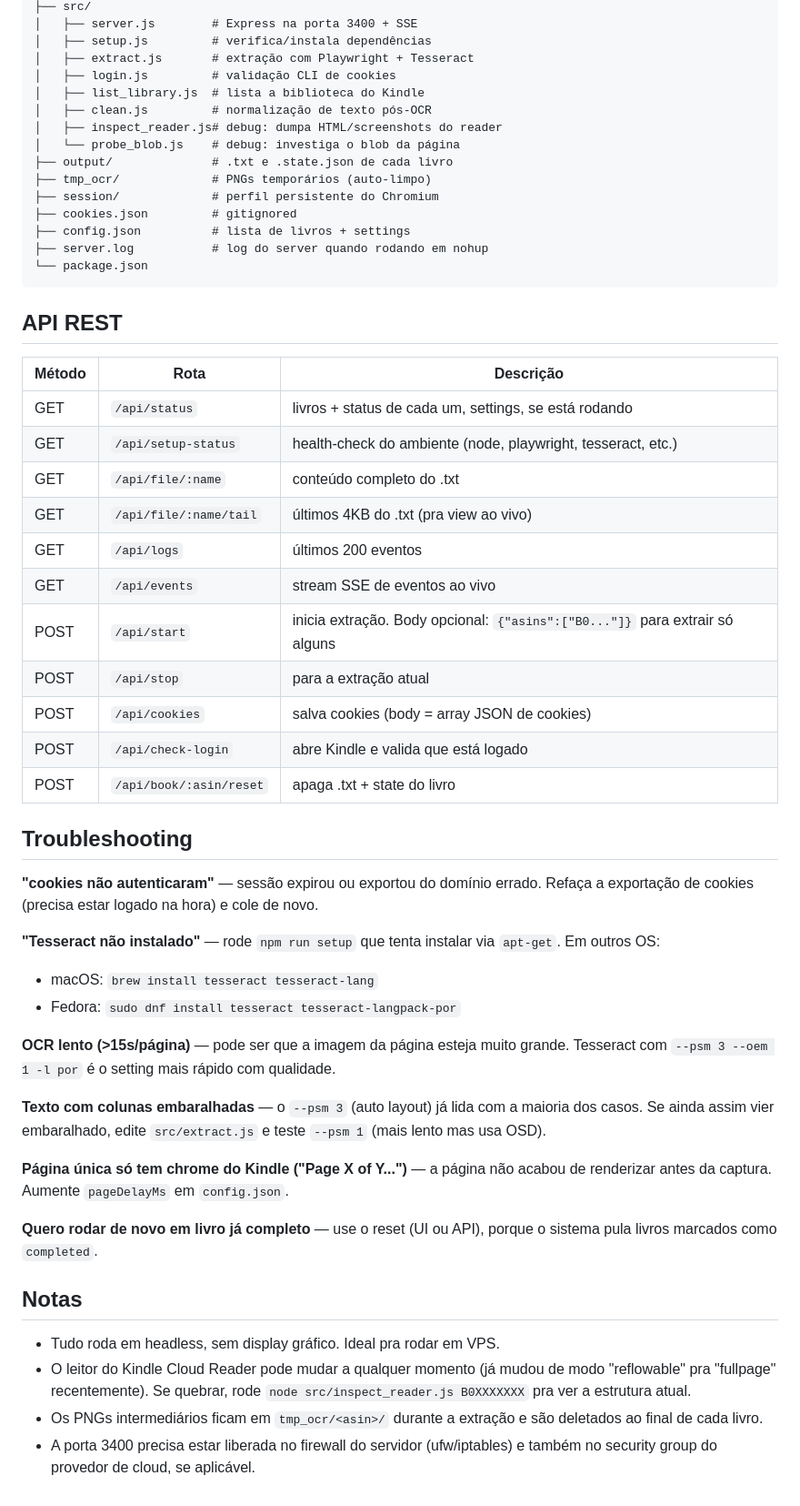
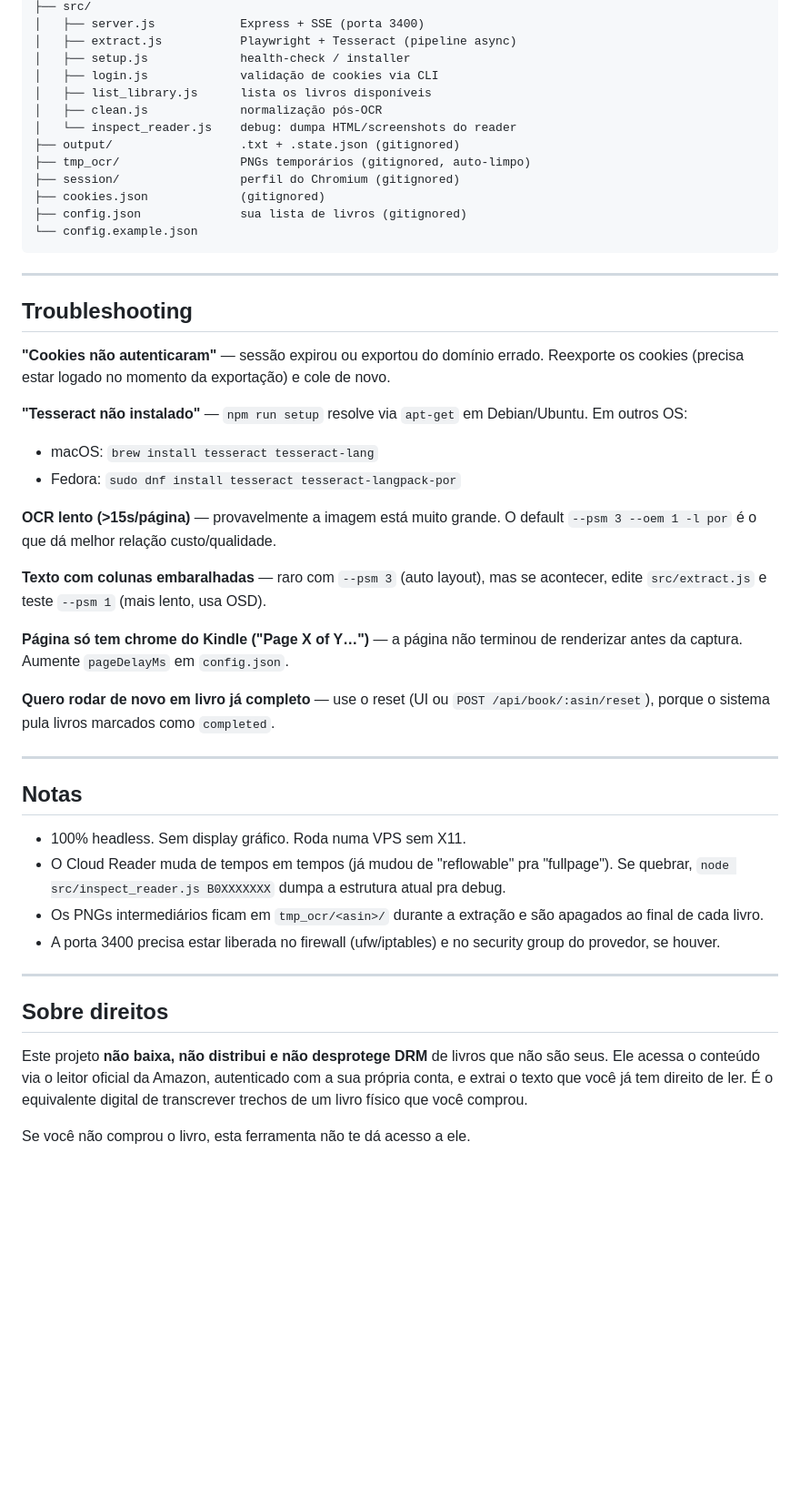
Before and after one commit to Villamediana/kindle_extract, a Markdown page: README.md, the part around one of its changes. Shown at 91% size. Rendered like a GitHub page; blank space fills up the shorter version.

````diff
--- a/README.md
+++ b/README.md
@@ -122,56 +151,50 @@ kindle_extract/
 ├── src/
-│   ├── server.js        # Express na porta 3400 + SSE
-│   ├── setup.js         # verifica/instala dependências
-│   ├── extract.js       # extração com Playwright + Tesseract
-│   ├── login.js         # validação CLI de cookies
-│   ├── list_library.js  # lista a biblioteca do Kindle
-│   ├── clean.js         # normalização de texto pós-OCR
-│   ├── inspect_reader.js# debug: dumpa HTML/screenshots do reader
-│   └── probe_blob.js    # debug: investiga o blob da página
-├── output/              # .txt e .state.json de cada livro
-├── tmp_ocr/             # PNGs temporários (auto-limpo)
-├── session/             # perfil persistente do Chromium
-├── cookies.json         # gitignored
-├── config.json          # lista de livros + settings
-├── server.log           # log do server quando rodando em nohup
-└── package.json
+│   ├── server.js            Express + SSE (porta 3400)
+│   ├── extract.js           Playwright + Tesseract (pipeline async)
+│   ├── setup.js             health-check / installer
+│   ├── login.js             validação de cookies via CLI
+│   ├── list_library.js      lista os livros disponíveis
+│   ├── clean.js             normalização pós-OCR
+│   └── inspect_reader.js    debug: dumpa HTML/screenshots do reader
+├── output/                  .txt + .state.json (gitignored)
+├── tmp_ocr/                 PNGs temporários (gitignored, auto-limpo)
+├── session/                 perfil do Chromium (gitignored)
+├── cookies.json             (gitignored)
+├── config.json              sua lista de livros (gitignored)
+└── config.example.json
 ```
 
-## API REST
-
-| Método | Rota | Descrição |
-|---|---|---|
-| GET | `/api/status` | livros + status de cada um, settings, se está rodando |
-| GET | `/api/setup-status` | health-check do ambiente (node, playwright, tesseract, etc.) |
-| GET | `/api/file/:name` | conteúdo completo do .txt |
-| GET | `/api/file/:name/tail` | últimos 4KB do .txt (pra view ao vivo) |
-| GET | `/api/logs` | últimos 200 eventos |
-| GET | `/api/events` | stream SSE de eventos ao vivo |
-| POST | `/api/start` | inicia extração. Body opcional: `{"asins":["B0..."]}` para extrair só alguns |
-| POST | `/api/stop` | para a extração atual |
-| POST | `/api/cookies` | salva cookies (body = array JSON de cookies) |
-| POST | `/api/check-login` | abre Kindle e valida que está logado |
-| POST | `/api/book/:asin/reset` | apaga .txt + state do livro |
+---
 
 ## Troubleshooting
 
-**"cookies não autenticaram"** — sessão expirou ou exportou do domínio errado. Refaça a exportação de cookies (precisa estar logado na hora) e cole de novo.
+**"Cookies não autenticaram"** — sessão expirou ou exportou do domínio errado. Reexporte os cookies (precisa estar logado no momento da exportação) e cole de novo.
 
-**"Tesseract não instalado"** — rode `npm run setup` que tenta instalar via `apt-get`. Em outros OS:
+**"Tesseract não instalado"** — `npm run setup` resolve via `apt-get` em Debian/Ubuntu. Em outros OS:
 - macOS: `brew install tesseract tesseract-lang`
 - Fedora: `sudo dnf install tesseract tesseract-langpack-por`
 
-**OCR lento (>15s/página)** — pode ser que a imagem da página esteja muito grande. Tesseract com `--psm 3 --oem 1 -l por` é o setting mais rápido com qualidade.
+**OCR lento (>15s/página)** — provavelmente a imagem está muito grande. O default `--psm 3 --oem 1 -l por` é o que dá melhor relação custo/qualidade.
 
-**Texto com colunas embaralhadas** — o `--psm 3` (auto layout) já lida com a maioria dos casos. Se ainda assim vier embaralhado, edite `src/extract.js` e teste `--psm 1` (mais lento mas usa OSD).
+**Texto com colunas embaralhadas** — raro com `--psm 3` (auto layout), mas se acontecer, edite `src/extract.js` e teste `--psm 1` (mais lento, usa OSD).
 
-**Página única só tem chrome do Kindle ("Page X of Y...")** — a página não acabou de renderizar antes da captura. Aumente `pageDelayMs` em `config.json`.
+**Página só tem chrome do Kindle ("Page X of Y…")** — a página não terminou de renderizar antes da captura. Aumente `pageDelayMs` em `config.json`.
 
-**Quero rodar de novo em livro já completo** — use o reset (UI ou API), porque o sistema pula livros marcados como `completed`.
+**Quero rodar de novo em livro já completo** — use o reset (UI ou `POST /api/book/:asin/reset`), porque o sistema pula livros marcados como `completed`.
+
+---
 
 ## Notas
 
-- Tudo roda em headless, sem display gráfico. Ideal pra rodar em VPS.
-- O leitor do Kindle Cloud Reader pode mudar a qualquer momento (já mudou de modo "reflowable" pra "fullpage" recentemente). Se quebrar, rode `node src/inspect_reader.js B0XXXXXXX` pra ver a estrutura atual.
-- Os PNGs intermediários ficam em `tmp_ocr/<asin>/` durante a extração e são deletados ao final de cada livro.
-- A porta 3400 precisa estar liberada no firewall do servidor (ufw/iptables) e também no security group do provedor de cloud, se aplicável.
+- 100% headless. Sem display gráfico. Roda numa VPS sem X11.
+- O Cloud Reader muda de tempos em tempos (já mudou de "reflowable" pra "fullpage"). Se quebrar, `node src/inspect_reader.js B0XXXXXXX` dumpa a estrutura atual pra debug.
+- Os PNGs intermediários ficam em `tmp_ocr/<asin>/` durante a extração e são apagados ao final de cada livro.
+- A porta 3400 precisa estar liberada no firewall (ufw/iptables) e no security group do provedor, se houver.
+
+---
+
+## Sobre direitos
+
+Este projeto **não baixa, não distribui e não desprotege DRM** de livros que não são seus. Ele acessa o conteúdo via o leitor oficial da Amazon, autenticado com a sua própria conta, e extrai o texto que você já tem direito de ler. É o equivalente digital de transcrever trechos de um livro físico que você comprou.
+
+Se você não comprou o livro, esta ferramenta não te dá acesso a ele.
````
Also changed, not shown: other parts of README.md (+89 -60 lines).
